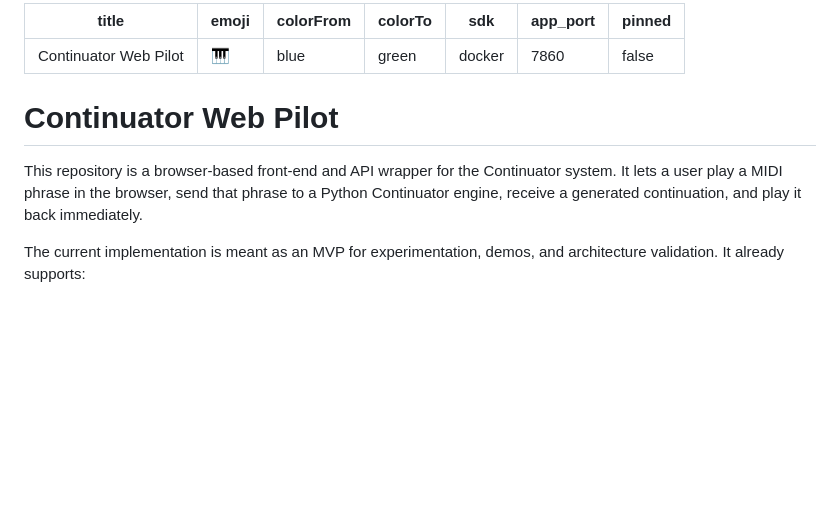
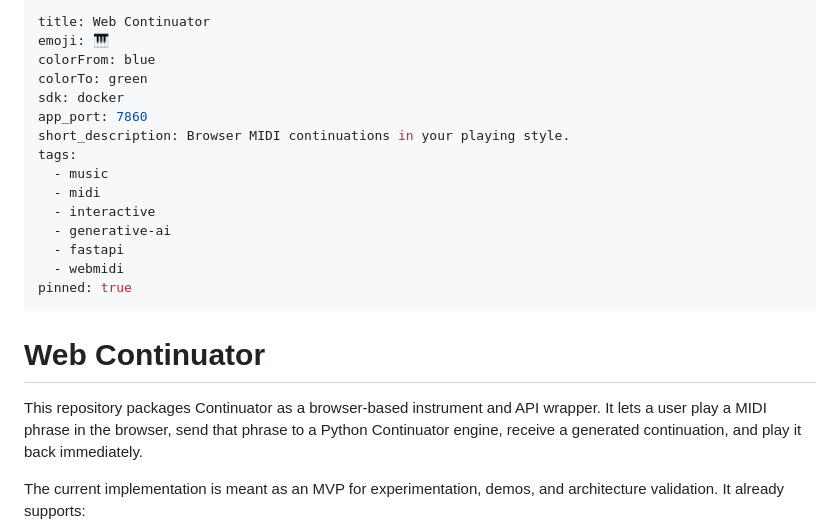
Before and after one commit to fpachet/continuator_front, a Markdown page: README.md, the part around the change. Drawn GitHub-style; blank space fills up the shorter version.

Commit message:
Polish Hugging Face Space metadata

```diff
--- a/README.md
+++ b/README.md
@@ -1,16 +1,24 @@
 ---
-title: Continuator Web Pilot
+title: Web Continuator
 emoji: 🎹
 colorFrom: blue
 colorTo: green
 sdk: docker
 app_port: 7860
-pinned: false
+short_description: Browser MIDI continuations in your playing style.
+tags:
+  - music
+  - midi
+  - interactive
+  - generative-ai
+  - fastapi
+  - webmidi
+pinned: true
 ---
 
-# Continuator Web Pilot
+# Web Continuator
 
-This repository is a browser-based front-end and API wrapper for the Continuator system.
+This repository packages Continuator as a browser-based instrument and API wrapper.
 It lets a user play a MIDI phrase in the browser, send that phrase to a Python Continuator engine, receive a generated continuation, and play it back immediately.
 
 The current implementation is meant as an MVP for experimentation, demos, and architecture validation. It already supports:
```
